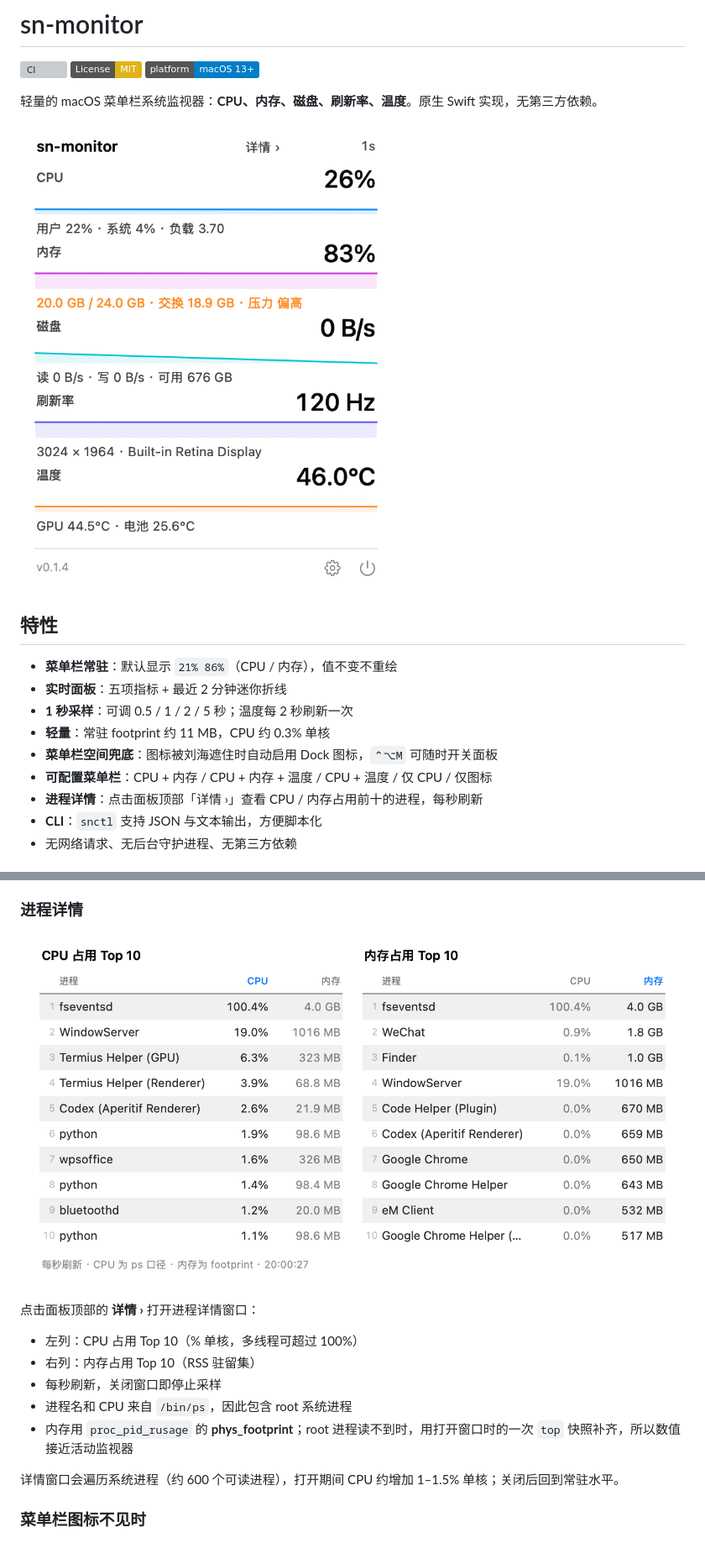
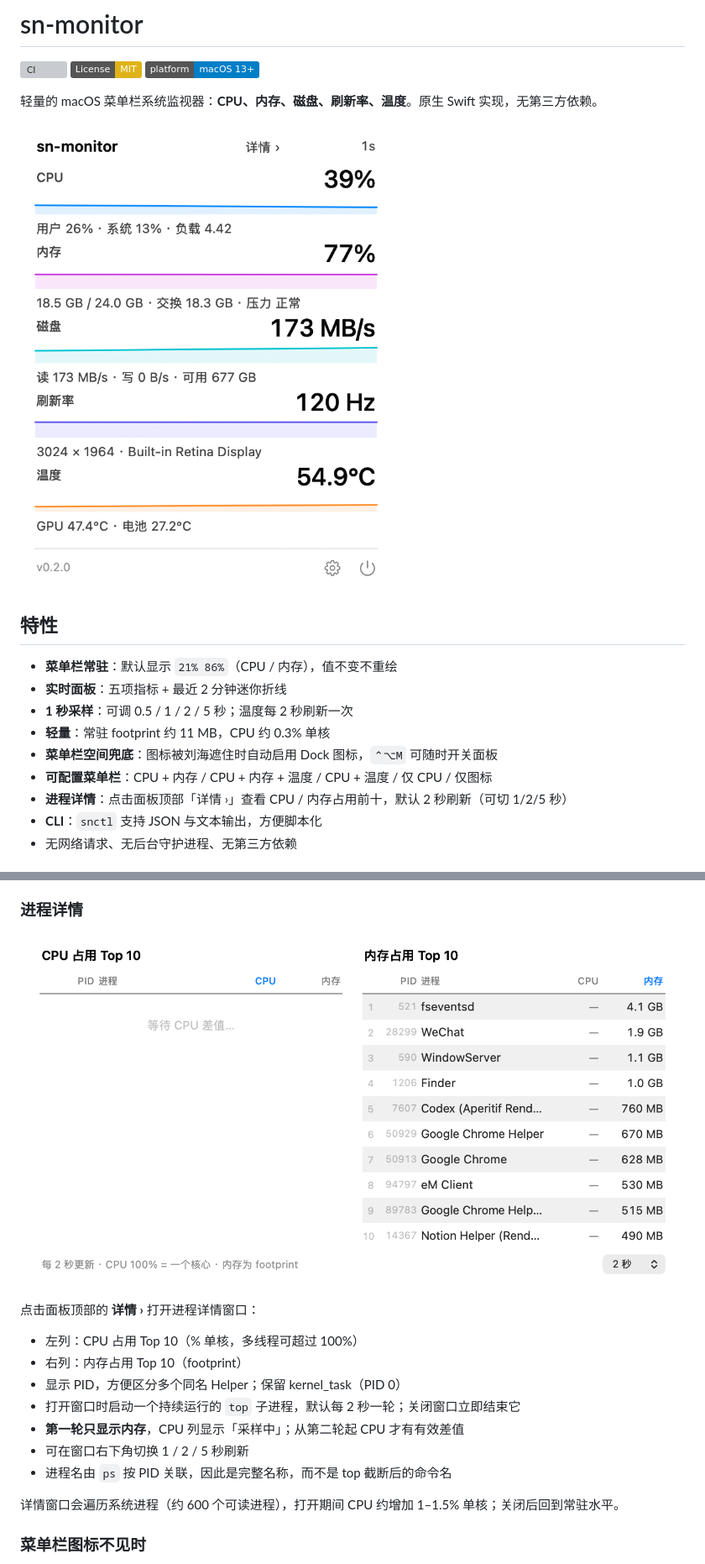
Before and after one commit to XinCm/sn-monitor, a Markdown page: README.md, 2 parts joined by grey strips. Shown at 84% size. Rendered like a GitHub page; pictures changed too: docs/panel.png, docs/processes.png; badges without logos; grey boxes are pictures that could not be loaded.

```diff
--- a/README.md
+++ b/README.md
@@ -16,7 +16,7 @@
 - **轻量**：常驻 footprint 约 11 MB，CPU 约 0.3% 单核
 - **菜单栏空间兜底**：图标被刘海遮住时自动启用 Dock 图标，`⌃⌥M` 可随时开关面板
 - **可配置菜单栏**：CPU + 内存 / CPU + 内存 + 温度 / CPU + 温度 / 仅 CPU / 仅图标
-- **进程详情**：点击面板顶部「详情 ›」查看 CPU / 内存占用前十的进程，每秒刷新
+- **进程详情**：点击面板顶部「详情 ›」查看 CPU / 内存占用前十，默认 2 秒刷新（可切 1/2/5 秒）
 - **CLI**：`snctl` 支持 JSON 与文本输出，方便脚本化
 - 无网络请求、无后台守护进程、无第三方依赖
 
@@ -68,10 +68,12 @@ open /Applications/sn-monitor.app
 点击面板顶部的 **详情 ›** 打开进程详情窗口：
 
 - 左列：CPU 占用 Top 10（% 单核，多线程可超过 100%）
-- 右列：内存占用 Top 10（RSS 驻留集）
-- 每秒刷新，关闭窗口即停止采样
-- 进程名和 CPU 来自 `/bin/ps`，因此包含 root 系统进程
-- 内存用 `proc_pid_rusage` 的 **phys_footprint**；root 进程读不到时，用打开窗口时的一次 `top` 快照补齐，所以数值接近活动监视器
+- 右列：内存占用 Top 10（footprint）
+- 显示 PID，方便区分多个同名 Helper；保留 kernel_task（PID 0）
+- 打开窗口时启动一个持续运行的 `top` 子进程，默认每 2 秒一轮；关闭窗口立即结束它
+- **第一轮只显示内存**，CPU 列显示「采样中」；从第二轮起 CPU 才有有效差值
+- 可在窗口右下角切换 1 / 2 / 5 秒刷新
+- 进程名由 `ps` 按 PID 关联，因此是完整名称，而不是 top 截断后的命令名
 
 详情窗口会遍历系统进程（约 600 个可读进程），打开期间 CPU 约增加 1–1.5% 单核；关闭后回到常驻水平。
 
```
Also changed, not shown: other parts of README.md (+4 -3 lines), CHANGELOG.md (+16 -0 lines), docs/DESIGN.md (+14 -7 lines), 7 other files.
